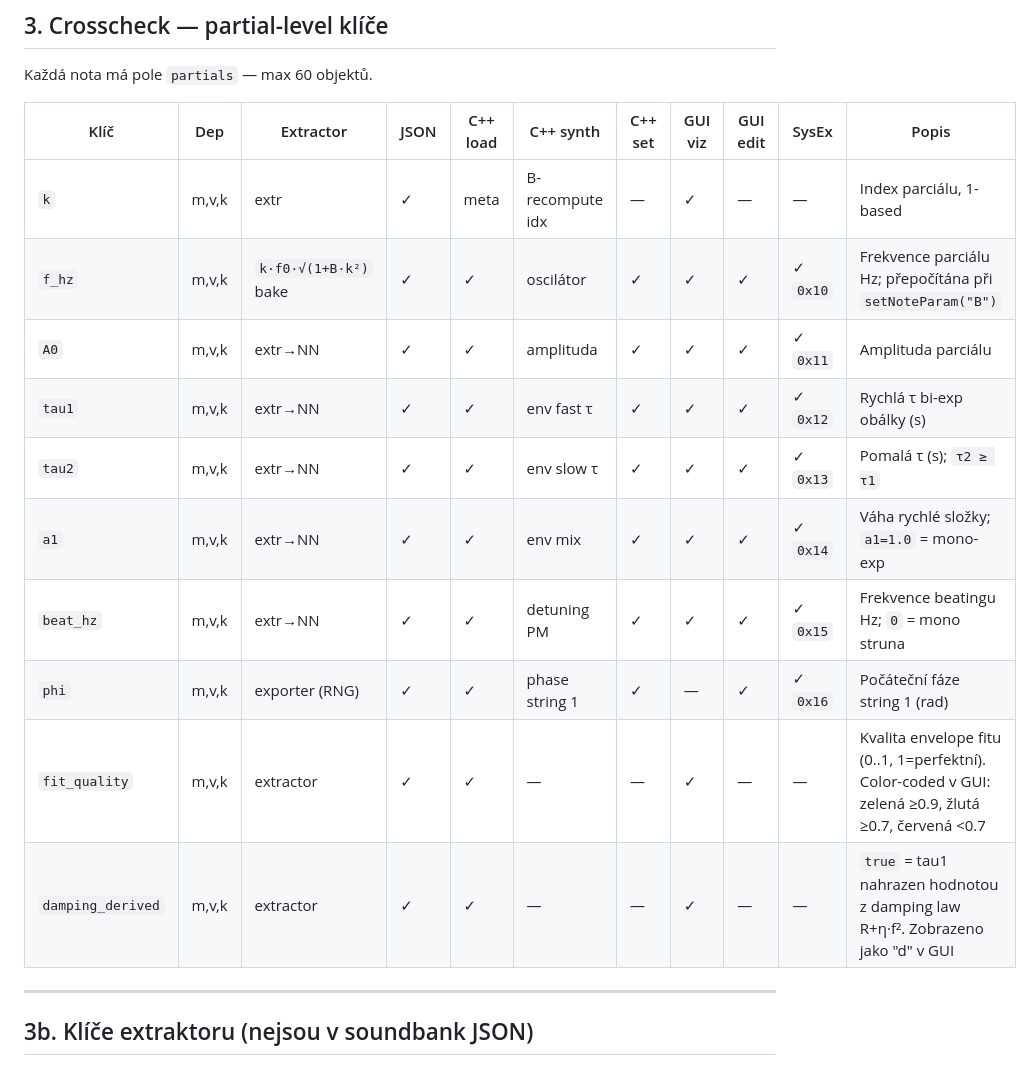
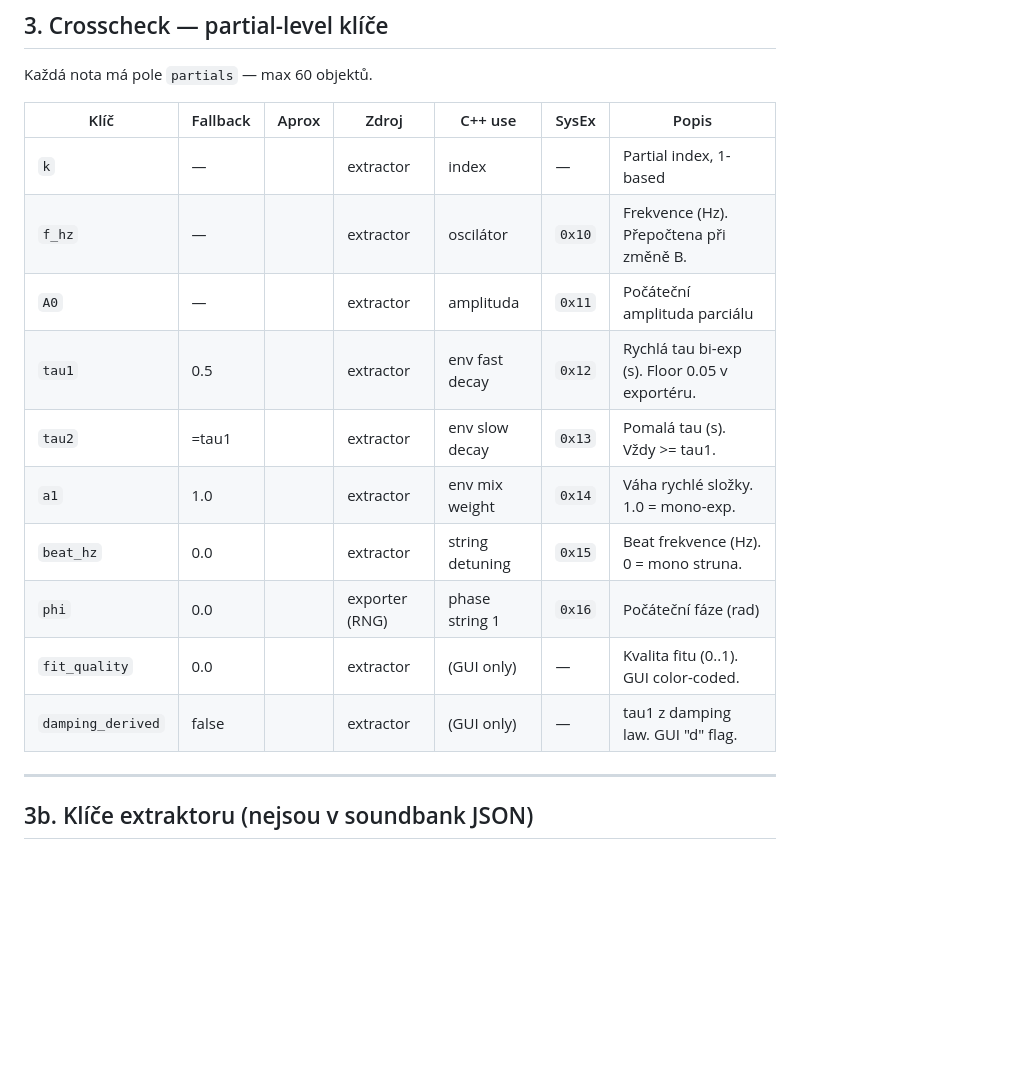
Before and after one commit to alchy/ICR, a Markdown page: docs/JSON_SCHEMA.md, the part around one of its changes. GitHub-like rendering; blank space fills up the shorter version.

```diff
--- a/docs/JSON_SCHEMA.md
+++ b/docs/JSON_SCHEMA.md
@@ -121,18 +107,18 @@ Legenda sloupců:
 
 Každá nota má pole `partials` — max 60 objektů.
 
-| Klíč | Dep | Extractor | JSON | C++ load | C++ synth | C++ set | GUI viz | GUI edit | SysEx | Popis |
-|---|---|---|---|---|---|---|---|---|---|---|
-| `k` | m,v,k | extr | ✓ | meta | B-recompute idx | — | ✓ | — | — | Index parciálu, 1-based |
-| `f_hz` | m,v,k | `k·f0·√(1+B·k²)` bake | ✓ | ✓ | oscilátor | ✓ | ✓ | ✓ | ✓ `0x10` | Frekvence parciálu Hz; přepočítána při `setNoteParam("B")` |
-| `A0` | m,v,k | extr→NN | ✓ | ✓ | amplituda | ✓ | ✓ | ✓ | ✓ `0x11` | Amplituda parciálu |
-| `tau1` | m,v,k | extr→NN | ✓ | ✓ | env fast τ | ✓ | ✓ | ✓ | ✓ `0x12` | Rychlá τ bi-exp obálky (s) |
-| `tau2` | m,v,k | extr→NN | ✓ | ✓ | env slow τ | ✓ | ✓ | ✓ | ✓ `0x13` | Pomalá τ (s); `τ2 ≥ τ1` |
-| `a1` | m,v,k | extr→NN | ✓ | ✓ | env mix | ✓ | ✓ | ✓ | ✓ `0x14` | Váha rychlé složky; `a1=1.0` = mono-exp |
-| `beat_hz` | m,v,k | extr→NN | ✓ | ✓ | detuning PM | ✓ | ✓ | ✓ | ✓ `0x15` | Frekvence beatingu Hz; `0` = mono struna |
-| `phi` | m,v,k | exporter (RNG) | ✓ | ✓ | phase string 1 | ✓ | — | ✓ | ✓ `0x16` | Počáteční fáze string 1 (rad) |
-| `fit_quality` | m,v,k | extractor | ✓ | ✓ | — | — | ✓ | — | — | Kvalita envelope fitu (0..1, 1=perfektní). Color-coded v GUI: zelená ≥0.9, žlutá ≥0.7, červená <0.7 |
-| `damping_derived` | m,v,k | extractor | ✓ | ✓ | — | — | ✓ | — | — | `true` = tau1 nahrazen hodnotou z damping law R+η·f². Zobrazeno jako "d" v GUI |
+| Klíč | Fallback | Aprox | Zdroj | C++ use | SysEx | Popis |
+|---|---|---|---|---|---|---|
+| `k` | — | | extractor | index | — | Partial index, 1-based |
+| `f_hz` | — | | extractor | oscilátor | `0x10` | Frekvence (Hz). Přepočtena při změně B. |
+| `A0` | — | | extractor | amplituda | `0x11` | Počáteční amplituda parciálu |
+| `tau1` | 0.5 | | extractor | env fast decay | `0x12` | Rychlá tau bi-exp (s). Floor 0.05 v exportéru. |
+| `tau2` | =tau1 | | extractor | env slow decay | `0x13` | Pomalá tau (s). Vždy >= tau1. |
+| `a1` | 1.0 | | extractor | env mix weight | `0x14` | Váha rychlé složky. 1.0 = mono-exp. |
+| `beat_hz` | 0.0 | | extractor | string detuning | `0x15` | Beat frekvence (Hz). 0 = mono struna. |
+| `phi` | 0.0 | | exporter (RNG) | phase string 1 | `0x16` | Počáteční fáze (rad) |
+| `fit_quality` | 0.0 | | extractor | (GUI only) | — | Kvalita fitu (0..1). GUI color-coded. |
+| `damping_derived` | false | | extractor | (GUI only) | — | tau1 z damping law. GUI "d" flag. |
 
 ---
 
```
Also changed, not shown: other parts of docs/JSON_SCHEMA.md (+19 -33 lines).
